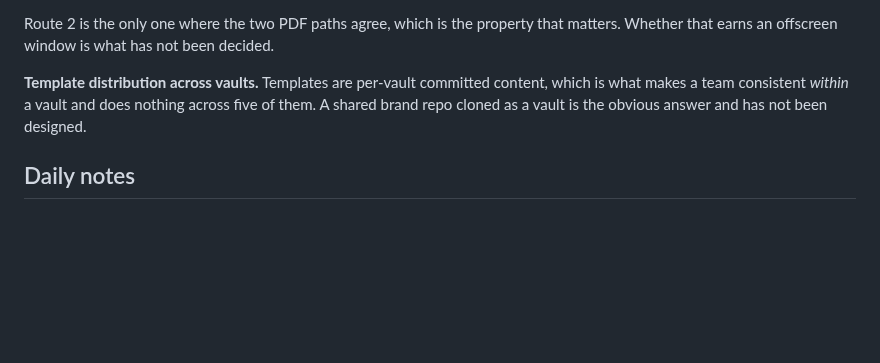
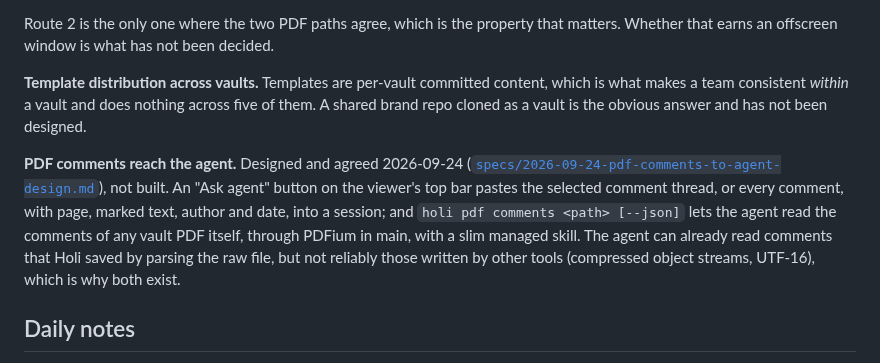
Before and after one commit to syv-ai/holi, a Markdown page: docs/not-built.md, the part around the change. Rendered like a GitHub page; blank space fills up the shorter version.

```diff
--- a/docs/not-built.md
+++ b/docs/not-built.md
@@ -176,6 +176,15 @@ that earns an offscreen window is what has not been decided.
 makes a team consistent *within* a vault and does nothing across five of them. A shared brand repo
 cloned as a vault is the obvious answer and has not been designed.
 
+**PDF comments reach the agent.** Designed and agreed 2026-09-24
+([`specs/2026-09-24-pdf-comments-to-agent-design.md`](specs/2026-09-24-pdf-comments-to-agent-design.md)),
+not built. An "Ask agent" button on the viewer's top bar pastes the selected comment thread, or
+every comment, with page, marked text, author and date, into a session; and
+`holi pdf comments <path> [--json]` lets the agent read the comments of any vault PDF itself,
+through PDFium in main, with a slim managed skill. The agent can already read comments that Holi
+saved by parsing the raw file, but not reliably those written by other tools (compressed object
+streams, UTF-16), which is why both exist.
+
 ## Daily notes
 
 **Templates / configurable seed content.** The seed is `type: daily-note` frontmatter plus a title
```
Also changed, not shown: docs/specs/2026-09-24-pdf-comments-to-agent-design.md (added, +154 -0 lines).
